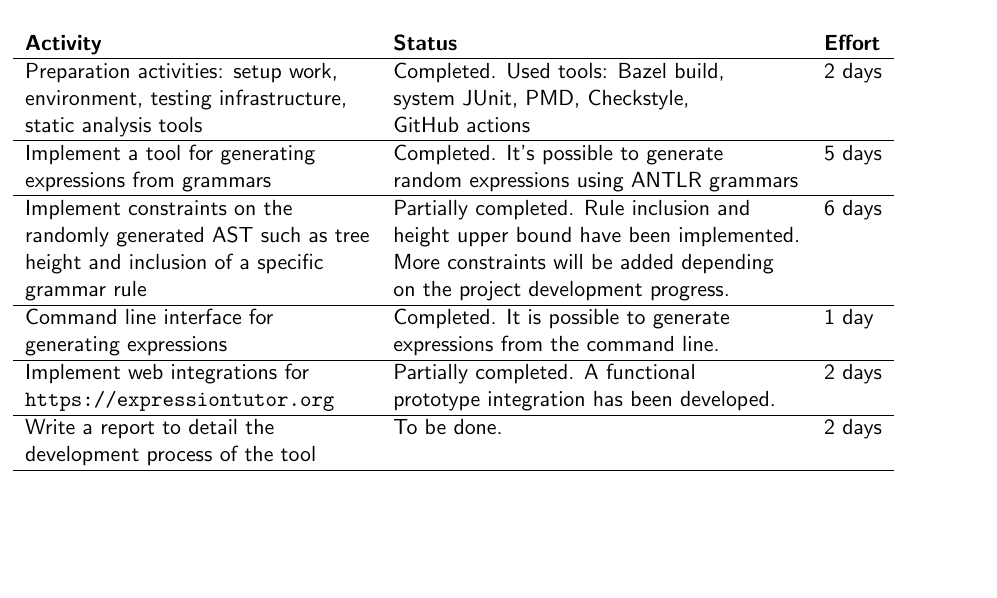
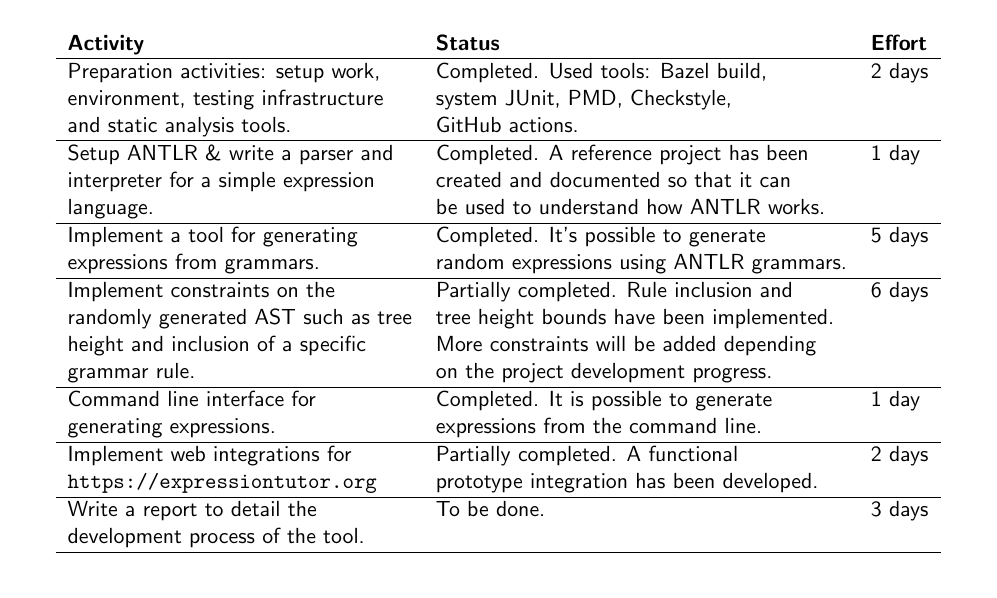
Before and after one commit to bvlj/usi_bachelor_project, LaTeX slides (presentation-2/template.tex): page 2 of 2, the shorter picture padded with empty space. Compiled offline with pdfLaTeX.

Commit message:
Update presentation 2
Signed-off-by: Joey <bevilacquajoey@gmail.com>

```diff
--- a/presentation-2/template.tex
+++ b/presentation-2/template.tex
@@ -1,4 +1,4 @@
-\documentclass[t,aspectratio=169]{beamer}
+\documentclass[t,aspectratio=43]{beamer}
 
 \usepackage{listings}
 
@@ -49,6 +49,8 @@
 \institute{Universit\`a della Svizzera Italiana}
 \date{April 12, 2021}
 
+\geometry{paperwidth=500pt, paperheight=300pt}
+
 \begin{document}
 
 % Slide 1
@@ -60,22 +62,25 @@
 \begin{frame}
 \begin{center}
 \begin{tabular}{lll}
-\textbf{Activity}                    & \textbf{Status}                           & \textbf{Effort} \\\hline
-Preparation activities: setup work,  & Completed. Used tools: Bazel build,       & 2 days          \\
-environment, testing infrastructure, & system JUnit, PMD, Checkstyle,            &                 \\
-static analysis tools                & GitHub actions                            &                 \\\hline
-Implement a tool for generating      & Completed. It's possible to generate      & 5 days          \\
-expressions from grammars            & random expressions using ANTLR grammars   &                 \\\hline
-Implement constraints on the         & Partially completed. Rule inclusion and   & 6 days          \\
-randomly generated AST such as tree  & height upper bound have been implemented. &                 \\
-height and inclusion of a specific   & More constraints will be added depending  &                 \\
-grammar rule                         & on the project development progress.      &                 \\\hline
-Command line interface for           & Completed. It is possible to generate     & 1 day           \\
-generating expressions               & expressions from the command line.        &                 \\\hline
-Implement web integrations for       & Partially completed. A functional         & 2 days          \\
-\url{https://expressiontutor.org}    & prototype integration has been developed. &                 \\\hline
-Write a report to detail the         & To be done.                               & 2 days          \\
-development process of the tool      &                                           &                 \\\hline
+\textbf{Activity}                   & \textbf{Status}                           & \textbf{Effort} \\\hline
+Preparation activities: setup work, & Completed. Used tools: Bazel build,       & 2 days          \\
+environment, testing infrastructure & system JUnit, PMD, Checkstyle,            &                 \\
+and static analysis tools.          & GitHub actions.                           &                 \\\hline
+Setup ANTLR \& write a parser and   & Completed. A reference project has been   & 1 day           \\
+interpreter for a simple expression & created and documented so that it can     &                 \\
+language.                           & be used to understand how ANTLR works.    &                 \\\hline
+Implement a tool for generating     & Completed. It's possible to generate      & 5 days          \\
+expressions from grammars.          & random expressions using ANTLR grammars.  &                 \\\hline
+Implement constraints on the        & Partially completed. Rule inclusion and   & 6 days          \\
+randomly generated AST such as tree & tree height bounds have been implemented. &                 \\
+height and inclusion of a specific  & More constraints will be added depending  &                 \\
+grammar rule.                       & on the project development progress.      &                 \\\hline
+Command line interface for          & Completed. It is possible to generate     & 1 day           \\
+generating expressions.             & expressions from the command line.        &                 \\\hline
+Implement web integrations for      & Partially completed. A functional         & 2 days          \\
+\url{https://expressiontutor.org}   & prototype integration has been developed. &                 \\\hline
+Write a report to detail the        & To be done.                               & 3 days          \\
+development process of the tool.    &                                           &                 \\\hline
 \end{tabular}
 \end{center}
 \end{frame}
```
Also changed, not shown: 1 other file.
